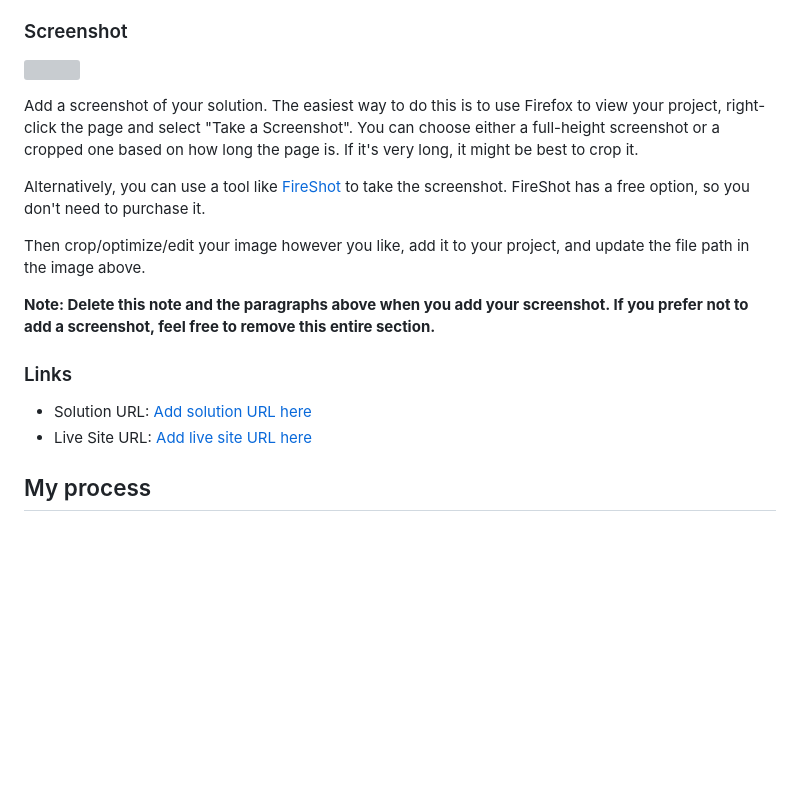
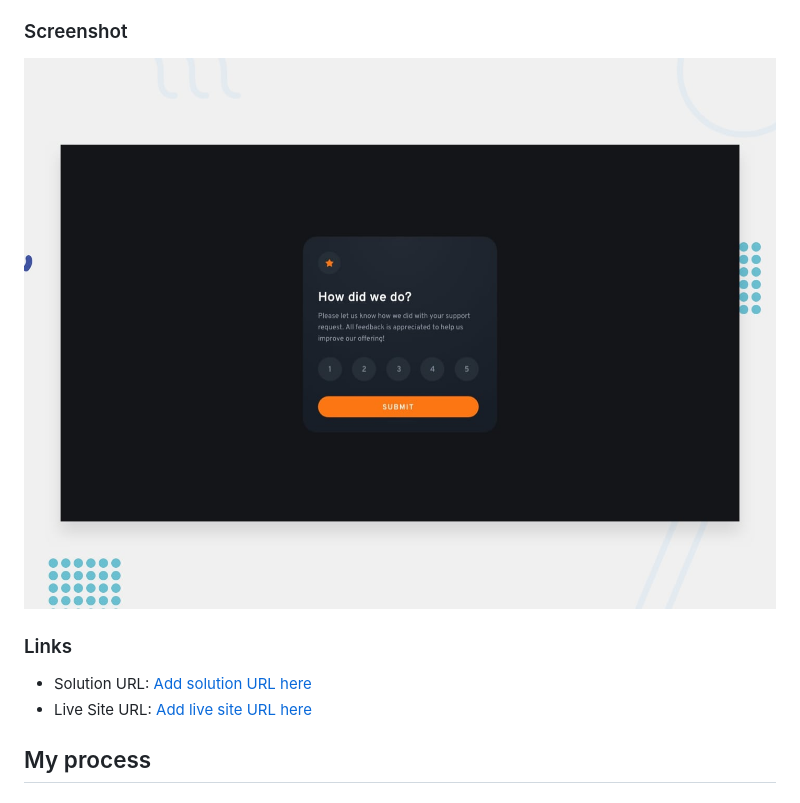
Before and after one commit to Tre3s-byte/interactive-form, a Markdown page: README-template.md, the part around the change printed below. Drawn GitHub-style; blank space fills up the shorter version; grey boxes are pictures that could not be loaded.

```diff
--- a/README-template.md
+++ b/README-template.md
@@ -31,15 +31,7 @@ Users should be able to:
 
 ### Screenshot
 
-![](./screenshot.jpg)
-
-Add a screenshot of your solution. The easiest way to do this is to use Firefox to view your project, right-click the page and select "Take a Screenshot". You can choose either a full-height screenshot or a cropped one based on how long the page is. If it's very long, it might be best to crop it.
-
-Alternatively, you can use a tool like [FireShot](https://getfireshot.com/) to take the screenshot. FireShot has a free option, so you don't need to purchase it.
-
-Then crop/optimize/edit your image however you like, add it to your project, and update the file path in the image above.
-
-**Note: Delete this note and the paragraphs above when you add your screenshot. If you prefer not to add a screenshot, feel free to remove this entire section.**
+![Design preview for the Interactive rating component coding challenge](./design/desktop-preview.jpg)
 
 ### Links
 
```
Also changed, not shown: other parts of README-template.md (+5 -3 lines).
